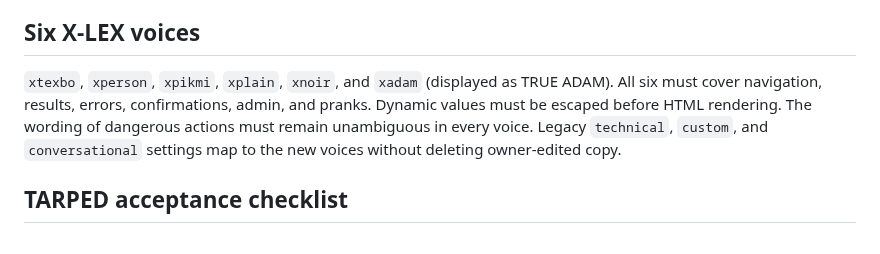
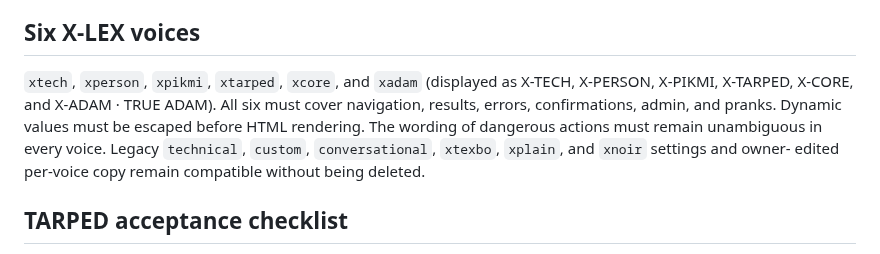
Before and after one commit to invinby/XIDER, a Markdown page: docs/TARPED.md, the part around the change. Drawn GitHub-style.

Commit message:
document the agreed X-LEX voice ids

```diff
--- a/docs/TARPED.md
+++ b/docs/TARPED.md
@@ -68,12 +68,13 @@ merely because a Git tag exists.
 
 ## Six X-LEX voices
 
-`xtexbo`, `xperson`, `xpikmi`, `xplain`, `xnoir`, and `xadam` (displayed as
-TRUE ADAM). All six must cover navigation, results, errors, confirmations,
-admin, and pranks. Dynamic values must be escaped before HTML rendering.
-The wording of dangerous actions must remain unambiguous in every voice.
-Legacy `technical`, `custom`, and `conversational` settings map to the new
-voices without deleting owner-edited copy.
+`xtech`, `xperson`, `xpikmi`, `xtarped`, `xcore`, and `xadam` (displayed as
+X-TECH, X-PERSON, X-PIKMI, X-TARPED, X-CORE, and X-ADAM · TRUE ADAM).
+All six must cover navigation, results, errors, confirmations, admin, and
+pranks. Dynamic values must be escaped before HTML rendering. The wording of
+dangerous actions must remain unambiguous in every voice. Legacy `technical`,
+`custom`, `conversational`, `xtexbo`, `xplain`, and `xnoir` settings and owner-
+edited per-voice copy remain compatible without being deleted.
 
 ## TARPED acceptance checklist
 
```
